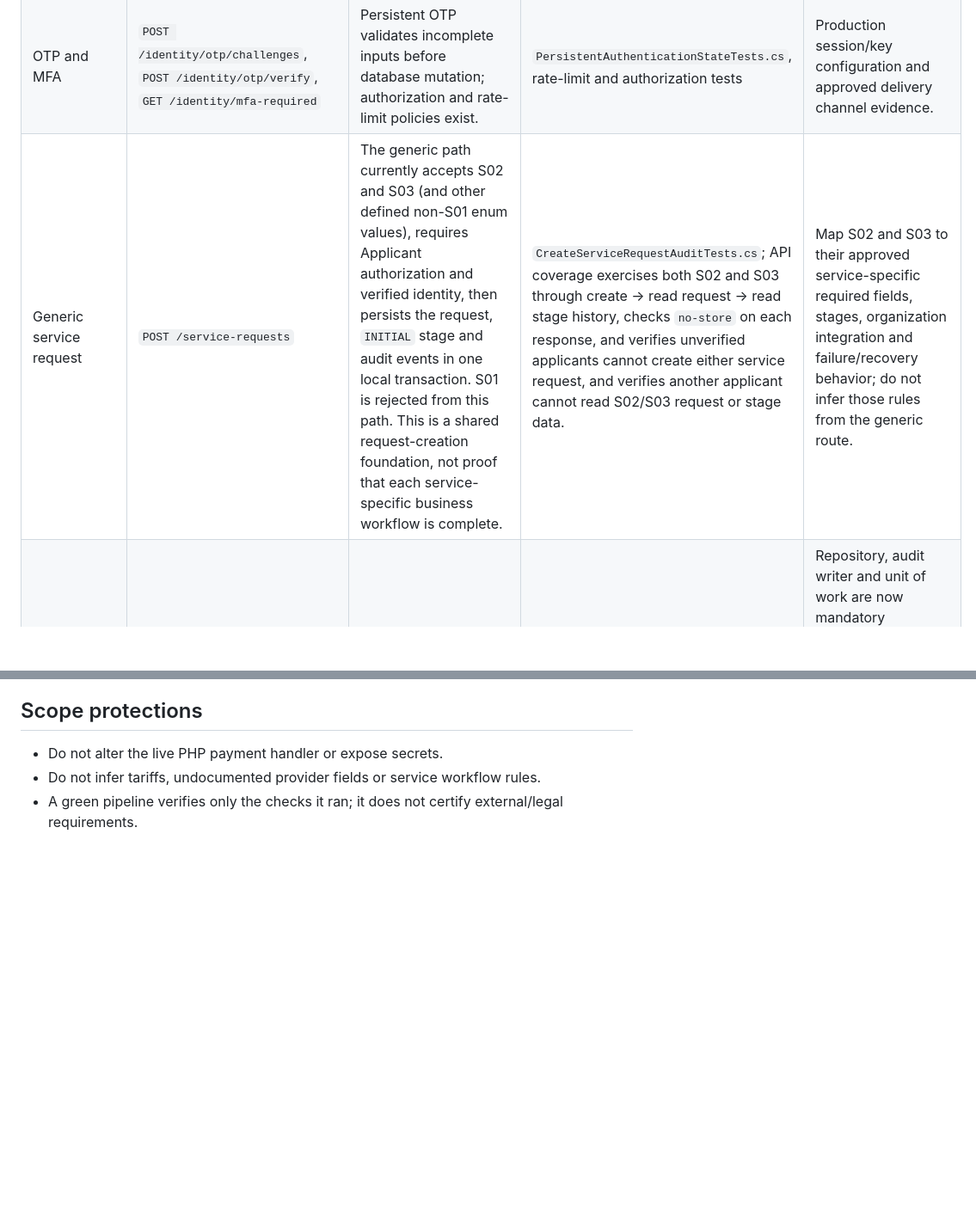
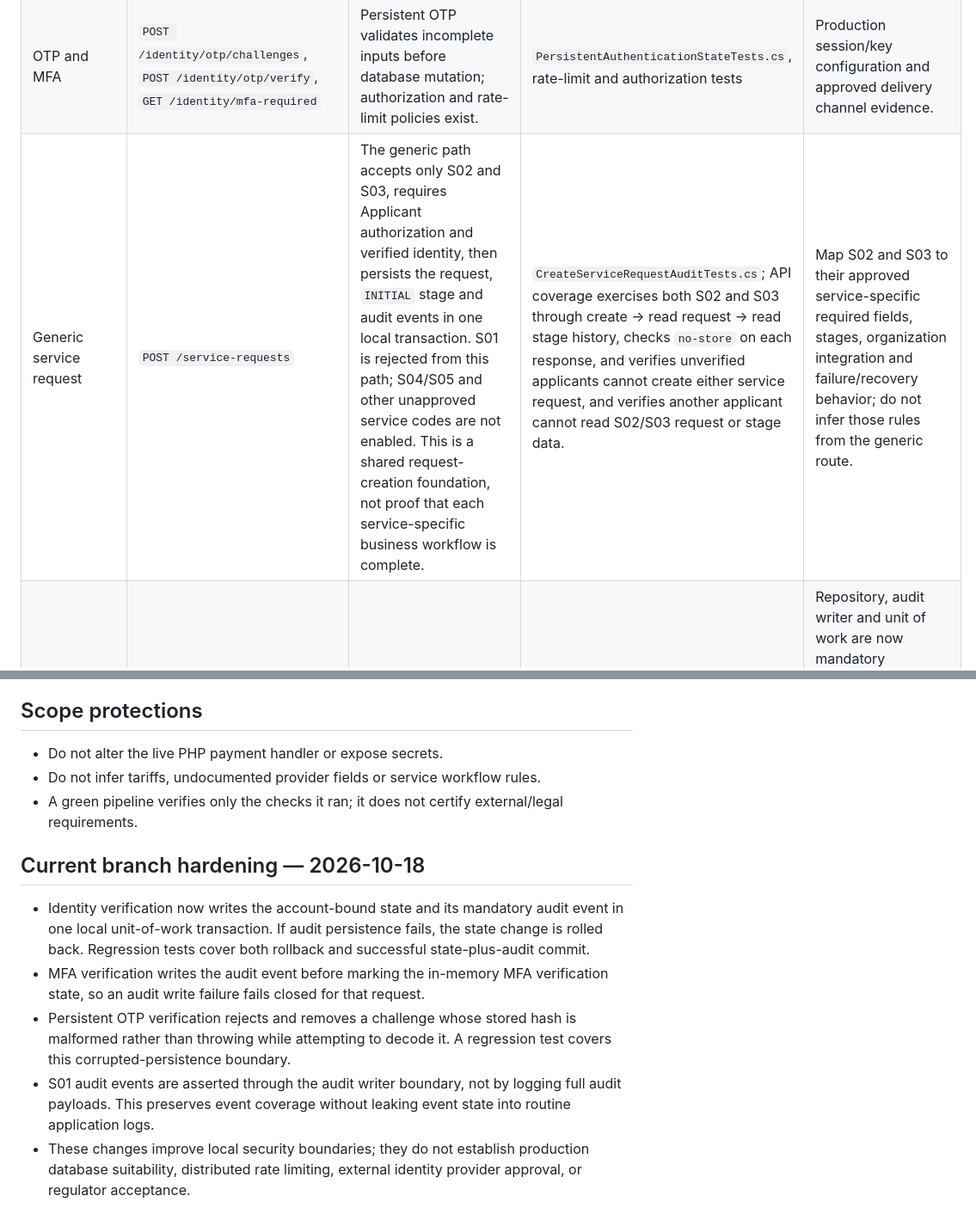
Before and after one commit to alivaesy/sabzroyanuraman-brokerage-platform, a Markdown page: docs/CORE_WORKFLOW_TRACEABILITY_2026-10-17.md, 2 parts joined by grey strips. Shown at 86% size. Rendered like a GitHub page; blank space fills up the shorter version.

Commit message:
docs: align core workflow traceability with current safeguards

```diff
--- a/docs/CORE_WORKFLOW_TRACEABILITY_2026-10-17.md
+++ b/docs/CORE_WORKFLOW_TRACEABILITY_2026-10-17.md
@@ -8,7 +8,7 @@ Status: source-derived inventory for the working branch, not a certification tha
 |---|---|---|---|---|
 | Identity verification | `POST /identity/verify`, `GET /identity/me` | Applicant verification and current-user identity state. Identity errors are covered by no-store tests. | `IdentityVerificationEndpointTests.cs`, `PrivacyComplianceTests.cs` | Official provider contract, approved adapter, sandbox and production approval. |
 | OTP and MFA | `POST /identity/otp/challenges`, `POST /identity/otp/verify`, `GET /identity/mfa-required` | Persistent OTP validates incomplete inputs before database mutation; authorization and rate-limit policies exist. | `PersistentAuthenticationStateTests.cs`, rate-limit and authorization tests | Production session/key configuration and approved delivery channel evidence. |
-| Generic service request | `POST /service-requests` | The generic path currently accepts S02 and S03 (and other defined non-S01 enum values), requires Applicant authorization and verified identity, then persists the request, `INITIAL` stage and audit events in one local transaction. S01 is rejected from this path. This is a shared request-creation foundation, not proof that each service-specific business workflow is complete. | `CreateServiceRequestAuditTests.cs`; API coverage exercises both S02 and S03 through create → read request → read stage history, checks `no-store` on each response, and verifies unverified applicants cannot create either service request, and verifies another applicant cannot read S02/S03 request or stage data. | Map S02 and S03 to their approved service-specific required fields, stages, organization integration and failure/recovery behavior; do not infer those rules from the generic route. |
+| Generic service request | `POST /service-requests` | The generic path accepts only S02 and S03, requires Applicant authorization and verified identity, then persists the request, `INITIAL` stage and audit events in one local transaction. S01 is rejected from this path; S04/S05 and other unapproved service codes are not enabled. This is a shared request-creation foundation, not proof that each service-specific business workflow is complete. | `CreateServiceRequestAuditTests.cs`; API coverage exercises both S02 and S03 through create → read request → read stage history, checks `no-store` on each response, and verifies unverified applicants cannot create either service request, and verifies another applicant cannot read S02/S03 request or stage data. | Map S02 and S03 to their approved service-specific required fields, stages, organization integration and failure/recovery behavior; do not infer those rules from the generic route. |
 | S01 service request | `POST /service-requests/s01` | Verifies identity, submits to organization adapter, then attempts to persist request/stages/audit in a local transaction. Known tracking IDs are persisted despite caller cancellation. | `CreateS01ServiceRequestAuditTests.cs` covers rollback and cancellation cases. | Repository, audit writer and unit of work are now mandatory constructor dependencies; regression tests use explicit test doubles or SQLite-backed implementations. Commit `f0691874` passed pipeline `2959925854`; the current persistence guard commit `b7432181` has pipeline `2959937877` running. External acceptance and local commit remain non-atomic; obtain idempotency/status-lookup and recovery contract before implementing automated retry/recovery. |
 | Read case and stage history | `GET /service-requests/{id}`, `GET /service-requests/{id}/workflow-stages` | Authorization/access predicate checks request access before returning data. | `AuthorizationTests.cs`, `PrivacyComplianceTests.cs` | Check returned fields against data minimization and approved role matrix. |
 | Organization status refresh | `GET /service-requests/{id}/organization-status` | Reads remote status and updates local status/stages/audit; optimistic concurrency can return 409. | `BrokerageApiTests.cs`, workflow consistency tests | GET has write side effects; preserve compatibility until clients are reviewed. Production provider behavior and client conflict handling remain unverified. |
@@ -43,3 +43,11 @@ Repository evidence does **not** establish three complete approved service workf
 - Do not alter the live PHP payment handler or expose secrets.
 - Do not infer tariffs, undocumented provider fields or service workflow rules.
 - A green pipeline verifies only the checks it ran; it does not certify external/legal requirements.
+
+## Current branch hardening — 2026-10-18
+
+- Identity verification now writes the account-bound state and its mandatory audit event in one local unit-of-work transaction. If audit persistence fails, the state change is rolled back. Regression tests cover both rollback and successful state-plus-audit commit.
+- MFA verification writes the audit event before marking the in-memory MFA verification state, so an audit write failure fails closed for that request.
+- Persistent OTP verification rejects and removes a challenge whose stored hash is malformed rather than throwing while attempting to decode it. A regression test covers this corrupted-persistence boundary.
+- S01 audit events are asserted through the audit writer boundary, not by logging full audit payloads. This preserves event coverage without leaking event state into routine application logs.
+- These changes improve local security boundaries; they do not establish production database suitability, distributed rate limiting, external identity provider approval, or regulator acceptance.
```
Also changed, not shown: other parts of docs/CORE_WORKFLOW_TRACEABILITY_2026-10-17.md (+1 -1 lines).
